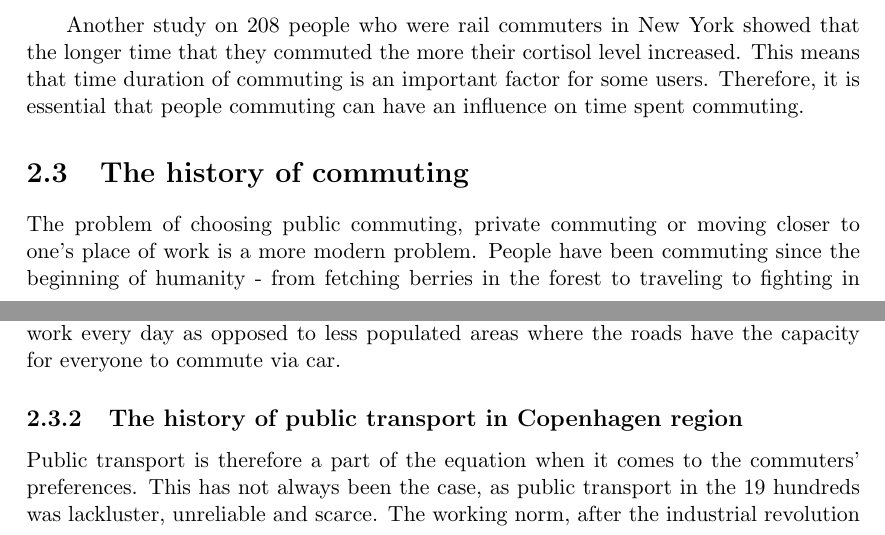
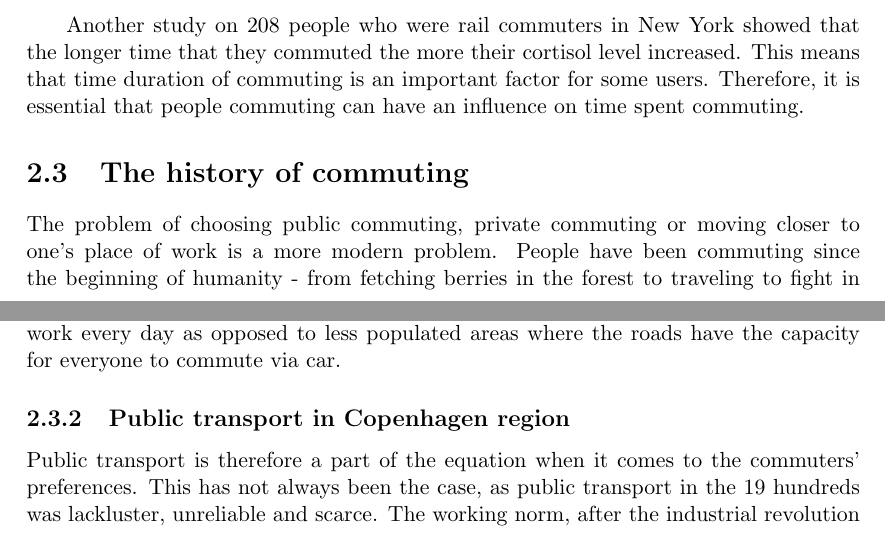
Before and after one commit to audio-engineer/aau-p1-article, a LaTeX document (src/main.tex, which reads src/problem-analysis/history.tex): two parts of pages 9 and 10 of 62, joined at a grey line, cut so that both start at the same text. Compiled offline with pdfLaTeX.

Commit message:
Update history.tex

```diff
--- a/src/problem-analysis/history.tex
+++ b/src/problem-analysis/history.tex
@@ -3,7 +3,7 @@
 The problem of choosing public commuting, private commuting or moving closer to one's place of work is a more modern
 problem.
 People have been commuting since the beginning of humanity - from fetching berries in the forest to traveling to
-fighting in wars.
+fight in wars.
 In more recent human history commuting encapsulates something more complex.
 Before the information age in the 20th century and before cars and buses and such were mainstream transport vehicles,
 most people traveled on foot or were accompanied by some animal suited for travel to and from work.
@@ -47,7 +47,7 @@ This results in heavy reliance on public transport in big cities, as roads are n
 car to work every day as opposed to less populated areas where the roads have the capacity for everyone to commute via
 car.
 
-\subsection{The history of public transport in Copenhagen region}
+\subsection{Public transport in Copenhagen region}
 \label{subsec:the-history-of-public-transport-in-copenhagen-region}
 
 Public transport is therefore a part of the equation when it comes to the commuters' preferences.
```
Also changed, not shown: src/problem-analysis/history.tex (4 more changed lines).
